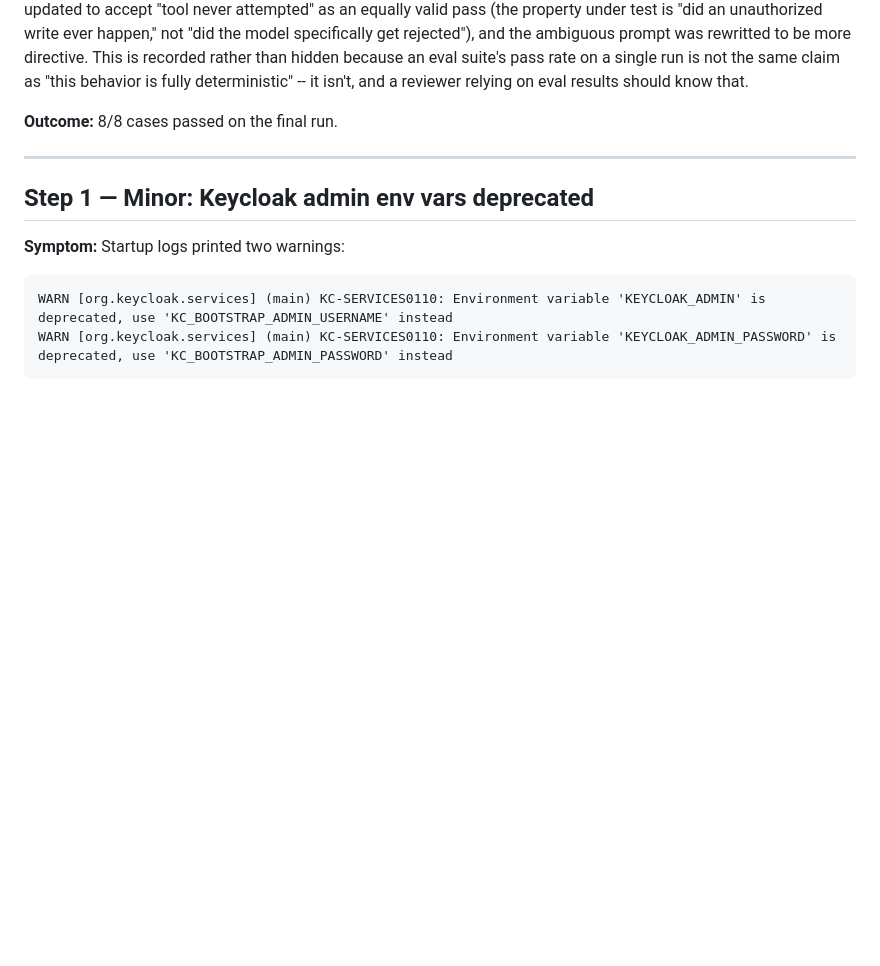
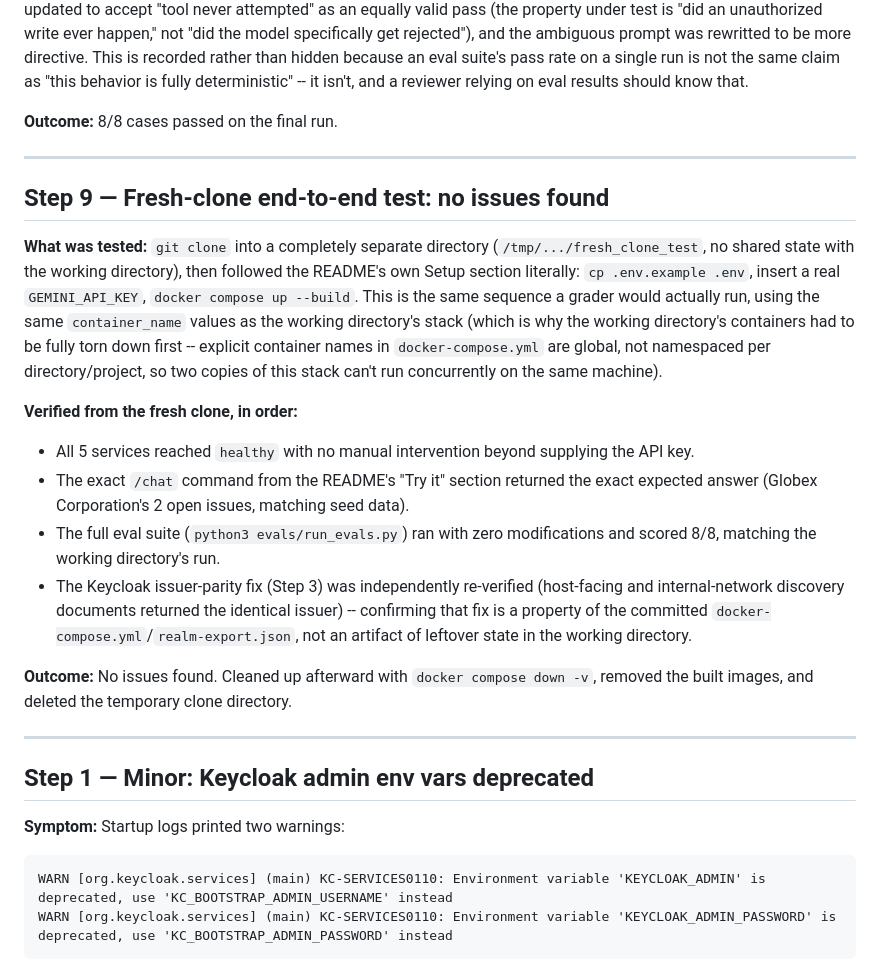
Before and after one commit to nageshgg/AcmeOperations, a Markdown page: TROUBLESHOOTING_LOG.md, the part around the change. Drawn GitHub-style; blank space fills up the shorter version.

```diff
--- a/TROUBLESHOOTING_LOG.md
+++ b/TROUBLESHOOTING_LOG.md
@@ -800,6 +800,39 @@ on eval results should know that.
 
 ---
 
+## Step 9 — Fresh-clone end-to-end test: no issues found
+
+**What was tested:** `git clone` into a completely separate directory
+(`/tmp/.../fresh_clone_test`, no shared state with the working directory),
+then followed the README's own Setup section literally: `cp .env.example
+.env`, insert a real `GEMINI_API_KEY`, `docker compose up --build`. This
+is the same sequence a grader would actually run, using the same
+`container_name` values as the working directory's stack (which is why
+the working directory's containers had to be fully torn down first --
+explicit container names in `docker-compose.yml` are global, not
+namespaced per directory/project, so two copies of this stack can't run
+concurrently on the same machine).
+
+**Verified from the fresh clone, in order:**
+- All 5 services reached `healthy` with no manual intervention beyond
+  supplying the API key.
+- The exact `/chat` command from the README's "Try it" section returned
+  the exact expected answer (Globex Corporation's 2 open issues, matching
+  seed data).
+- The full eval suite (`python3 evals/run_evals.py`) ran with zero
+  modifications and scored 8/8, matching the working directory's run.
+- The Keycloak issuer-parity fix (Step 3) was independently re-verified
+  (host-facing and internal-network discovery documents returned the
+  identical issuer) -- confirming that fix is a property of the committed
+  `docker-compose.yml`/`realm-export.json`, not an artifact of leftover
+  state in the working directory.
+
+**Outcome:** No issues found. Cleaned up afterward with `docker compose
+down -v`, removed the built images, and deleted the temporary clone
+directory.
+
+---
+
 ## Step 1 — Minor: Keycloak admin env vars deprecated
 
 **Symptom:** Startup logs printed two warnings:
```
Also changed, not shown: AI_USAGE_NOTES.md (+35 -0 lines).
